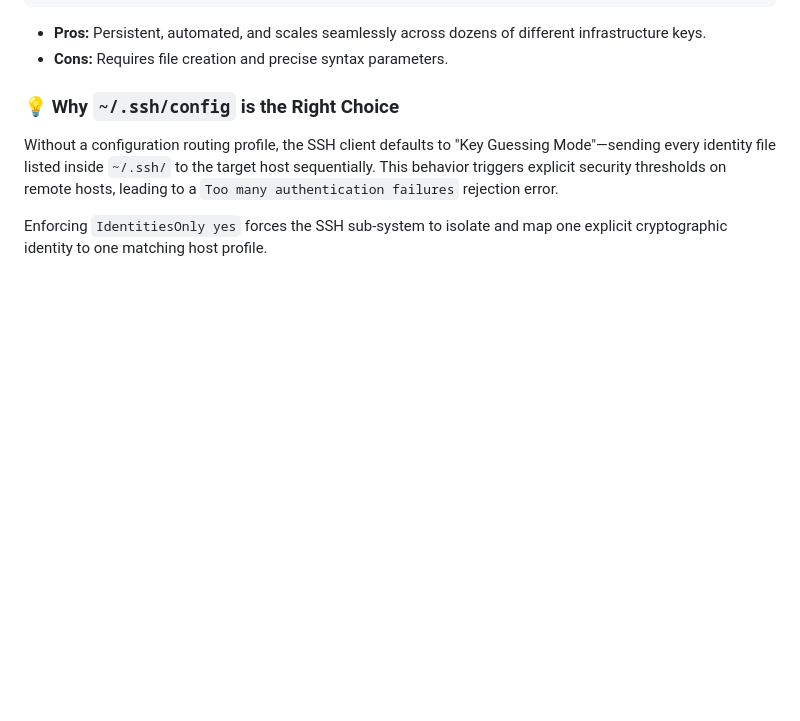
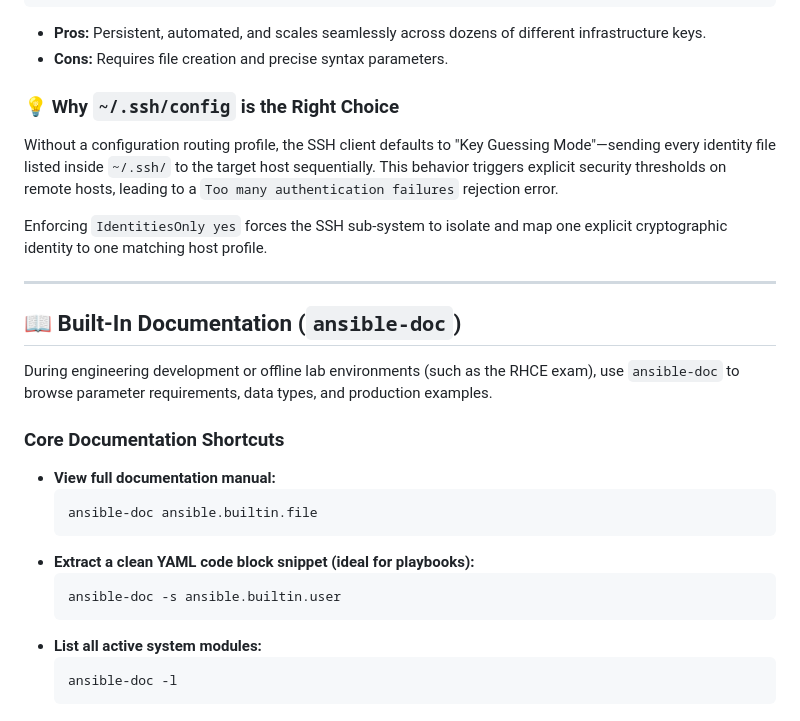
Before and after one commit to an9gh/ansible-works, a Markdown page: README.md, the part around the change. Drawn GitHub-style; blank space fills up the shorter version.

Commit message:
Doc: Add ansible-doc tool reference shortcuts

````diff
--- a/README.md
+++ b/README.md
@@ -140,3 +140,24 @@ Host github.com
 Without a configuration routing profile, the SSH client defaults to "Key Guessing Mode"—sending every identity file listed inside `~/.ssh/` to the target host sequentially. This behavior triggers explicit security thresholds on remote hosts, leading to a `Too many authentication failures` rejection error.
 
 Enforcing `IdentitiesOnly yes` forces the SSH sub-system to isolate and map one explicit cryptographic identity to one matching host profile.
+
+
+---
+
+## 📖 Built-In Documentation (`ansible-doc`)
+
+During engineering development or offline lab environments (such as the RHCE exam), use `ansible-doc` to browse parameter requirements, data types, and production examples.
+
+### Core Documentation Shortcuts
+* **View full documentation manual:**
+  ```bash
+  ansible-doc ansible.builtin.file
+  ```
+* **Extract a clean YAML code block snippet (ideal for playbooks):**
+  ```bash
+  ansible-doc -s ansible.builtin.user
+  ```
+* **List all active system modules:**
+  ```bash
+  ansible-doc -l
+  ```
````
